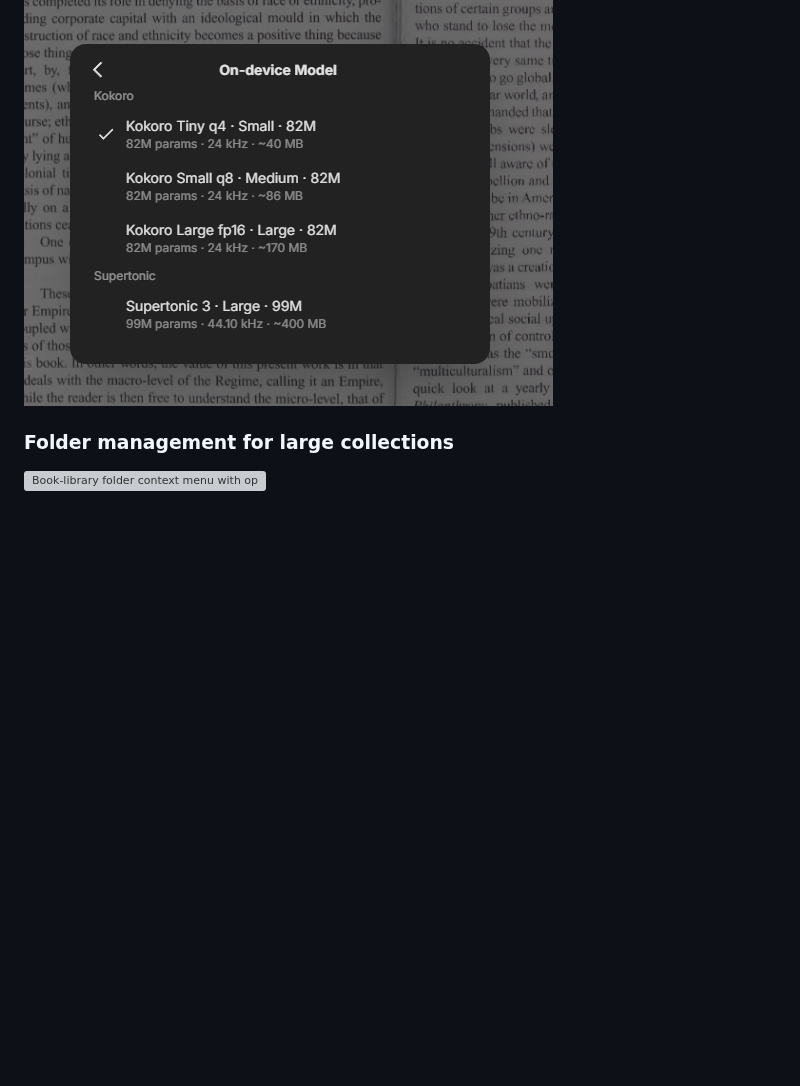
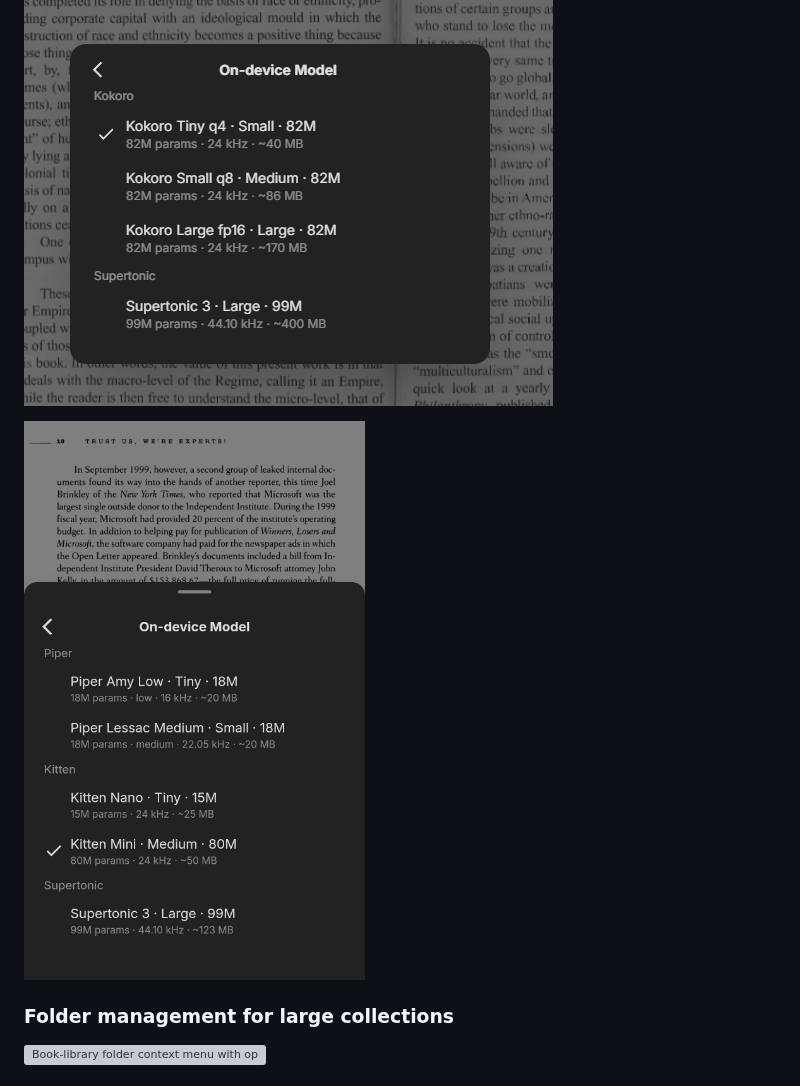
Before and after one commit to CodeUpdaterBot/Readstein, a Markdown page: README.md, the part around one of its changes. Rendered like a GitHub page; pictures changed too: data/screenshots/readstein/on-device-tts-mobile.jpg (added); blank space fills up the shorter version; grey boxes are pictures that could not be loaded.

Commit message:
docs: add reader demo and mobile TTS screenshot

```diff
--- a/README.md
+++ b/README.md
@@ -72,6 +74,8 @@ You don't need a subscription to use this app, especially with the local compute
 ### On-device TTS model selection
 
 ![On-device TTS model picker with Kokoro and Supertonic model variants](./data/screenshots/readstein/on-device-tts-models.png)
+
+![Mobile on-device model picker listing Piper, Kitten, and Supertonic models with size and storage details](./data/screenshots/readstein/on-device-tts-mobile.jpg)
 
 ### Folder management for large collections
 
```
Also changed, not shown: other parts of README.md (+2 -0 lines), 1 other file.
